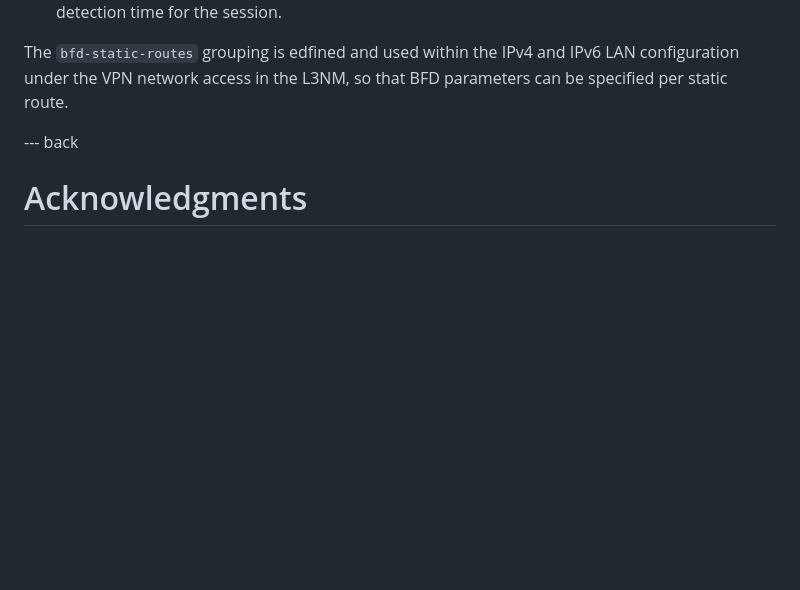
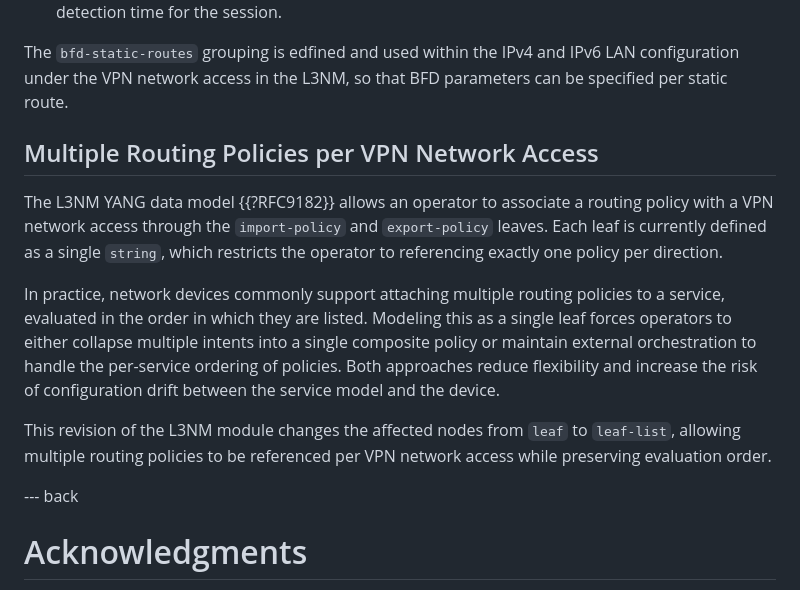
Before and after one commit to sbarguil/LxNM-Updates, a Markdown page: draft-bg-onsen-l3sm-l3nm-bis.md, the part around one of its changes. Rendered like a GitHub page; blank space fills up the shorter version.

```diff
--- a/draft-bg-onsen-l3sm-l3nm-bis.md
+++ b/draft-bg-onsen-l3sm-l3nm-bis.md
@@ -197,6 +273,27 @@ This document has no IANA actions.
    IPv6 LAN configuration under the VPN network access in the L3NM,
    so that BFD parameters can be specified per static route.
 
+## Multiple Routing Policies per VPN Network Access
+
+   The L3NM YANG data model {{?RFC9182}} allows an operator to associate
+   a routing policy with a VPN network access through the
+   `import-policy` and `export-policy` leaves. Each leaf is currently
+   defined as a single `string`, which restricts the operator to
+   referencing exactly one policy per direction.
+
+   In practice, network devices commonly support attaching multiple
+   routing policies to a service, evaluated in the order in which they
+   are listed. Modeling this as a single leaf forces operators to
+   either collapse multiple intents into a single composite policy or
+   maintain external orchestration to handle the per-service ordering
+   of policies. Both approaches reduce flexibility and increase the
+   risk of configuration drift between the service model and the
+   device.
+
+   This revision of the L3NM module changes the affected nodes from
+   `leaf` to `leaf-list`, allowing multiple routing policies to be
+   referenced per VPN network access while preserving evaluation
+   order.
 
 --- back
 
```
Also changed, not shown: other parts of draft-bg-onsen-l3sm-l3nm-bis.md (+79 -3 lines).
